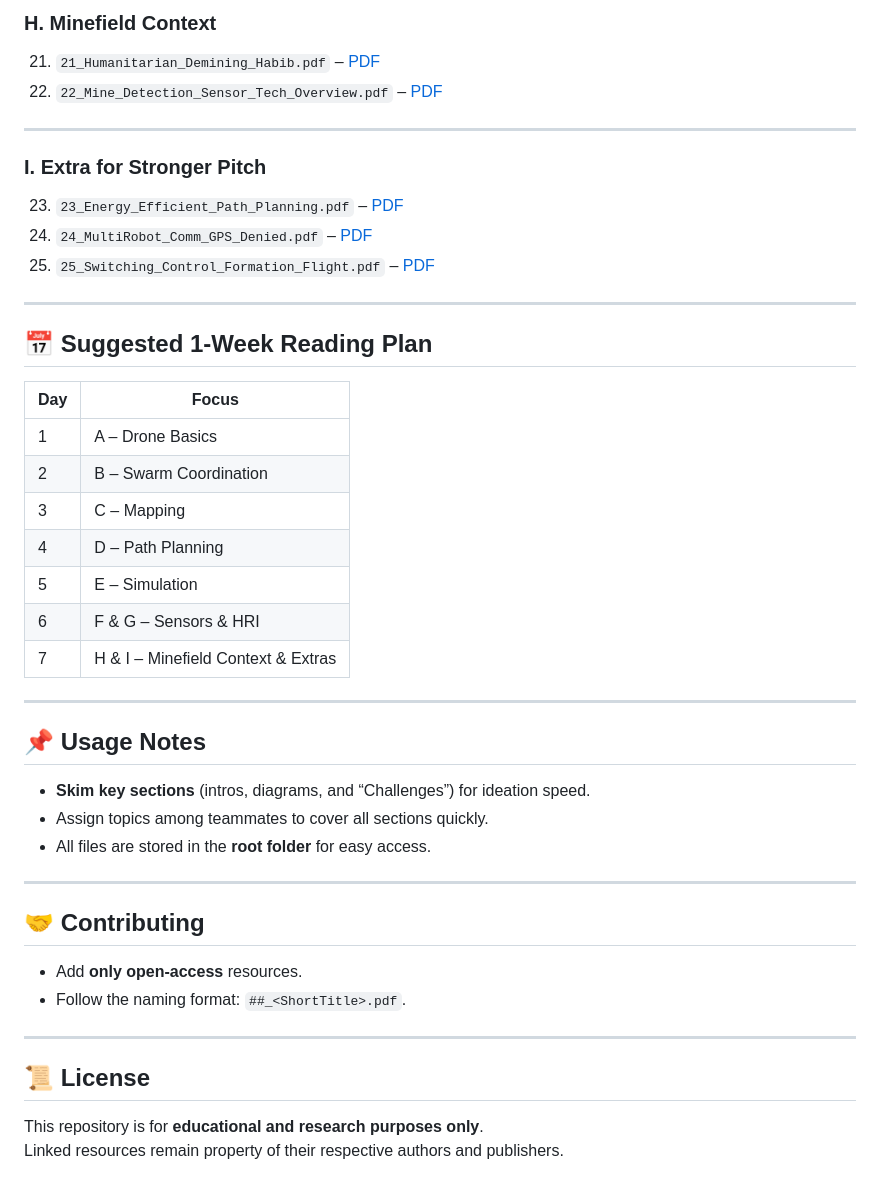
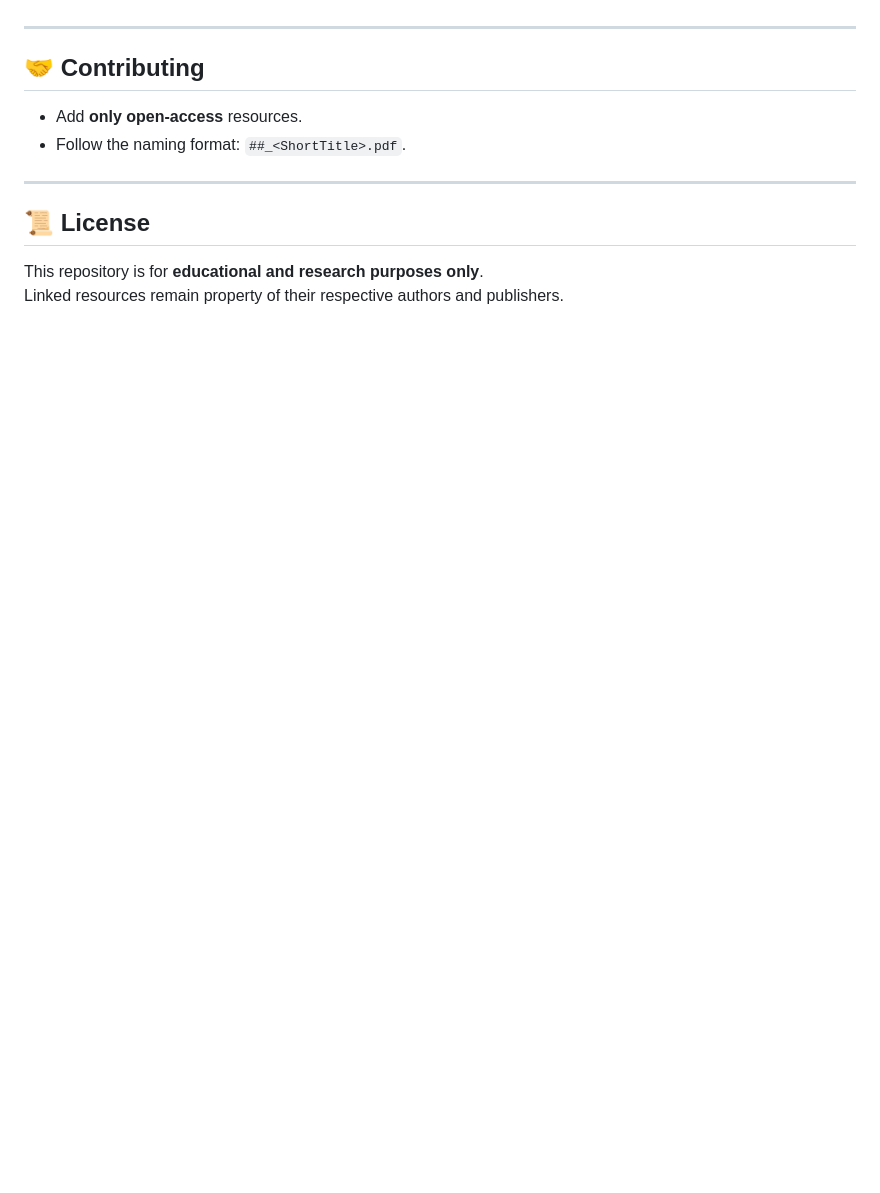
Before and after one commit to prabhuparth442/Gujcost-Robofest-Resource-IITBBS, a Markdown page: README.md, the part around the change printed below. Rendered like a GitHub page; blank space fills up the shorter version.

```diff
--- a/README.md
+++ b/README.md
@@ -65,34 +73,3 @@ All resources are in **one folder** for convenience. The sections below are only
-### **H. Minefield Context**
-21. `21_Humanitarian_Demining_Habib.pdf` – [PDF](https://www.researchgate.net/publication/228958669_Humanitarian_Demining_Reality_and_the_Challenge_of_Technology)
-22. `22_Mine_Detection_Sensor_Tech_Overview.pdf` – [PDF](https://apps.dtic.mil/sti/pdfs/ADA412728.pdf)
-
----
-
-### **I. Extra for Stronger Pitch**
-23. `23_Energy_Efficient_Path_Planning.pdf` – [PDF](https://arxiv.org/abs/1805.04847)
-24. `24_MultiRobot_Comm_GPS_Denied.pdf` – [PDF](https://hal.science/hal-01647315/document)
-25. `25_Switching_Control_Formation_Flight.pdf` – [PDF](https://www.researchgate.net/publication/228947846_Switching_Control_for_Formation_Flight_of_Multiple_UAVs)
-
----
-
-## 📅 Suggested 1-Week Reading Plan
-
-| Day | Focus |
-|-----|-------|
-| 1   | A – Drone Basics |
-| 2   | B – Swarm Coordination |
-| 3   | C – Mapping |
-| 4   | D – Path Planning |
-| 5   | E – Simulation |
-| 6   | F & G – Sensors & HRI |
-| 7   | H & I – Minefield Context & Extras |
-
----
-
-## 📌 Usage Notes
-- **Skim key sections** (intros, diagrams, and “Challenges”) for ideation speed.
-- Assign topics among teammates to cover all sections quickly.
-- All files are stored in the **root folder** for easy access.
 
 ---
 
```
Also changed, not shown: other parts of README.md (+57 -49 lines).
